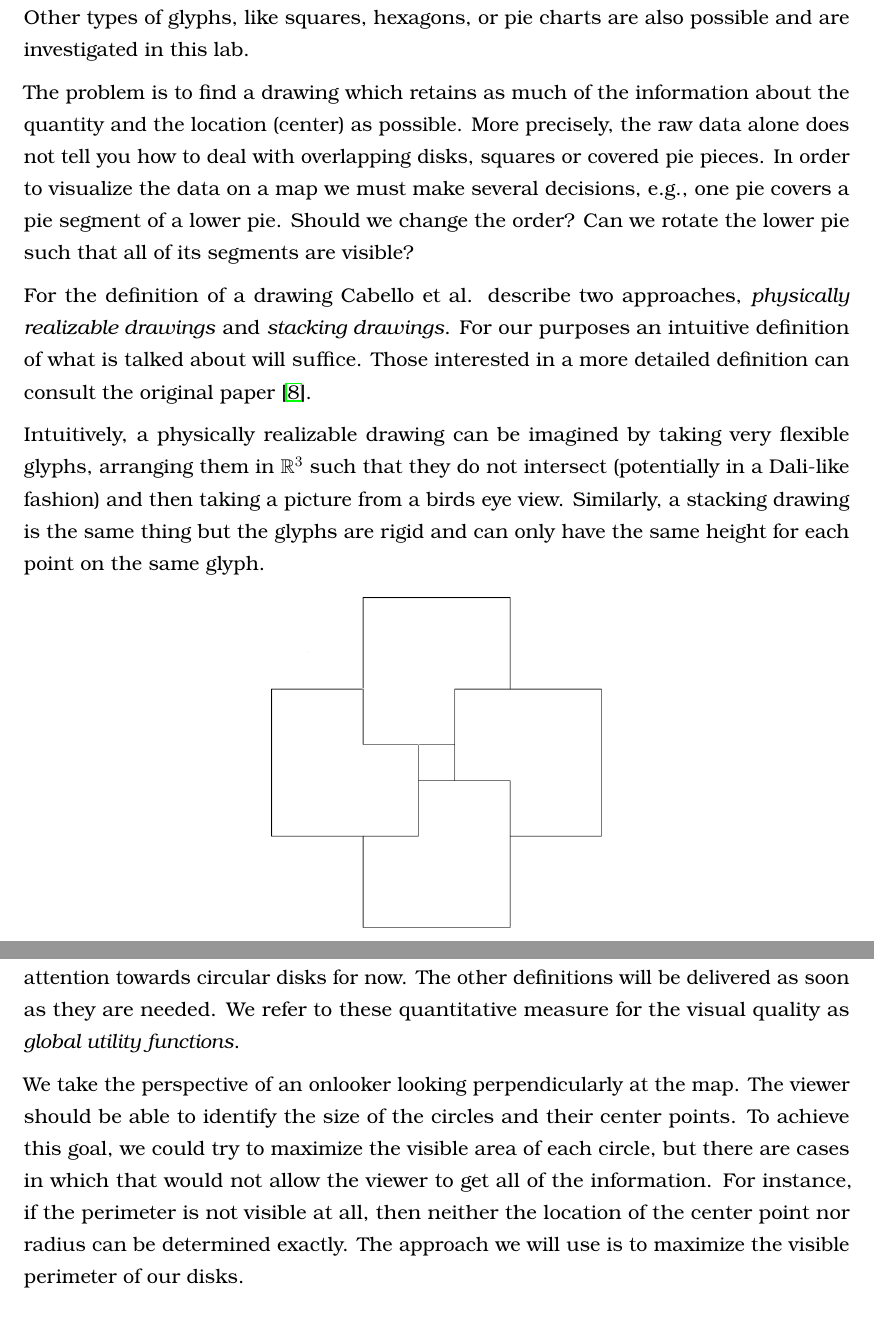
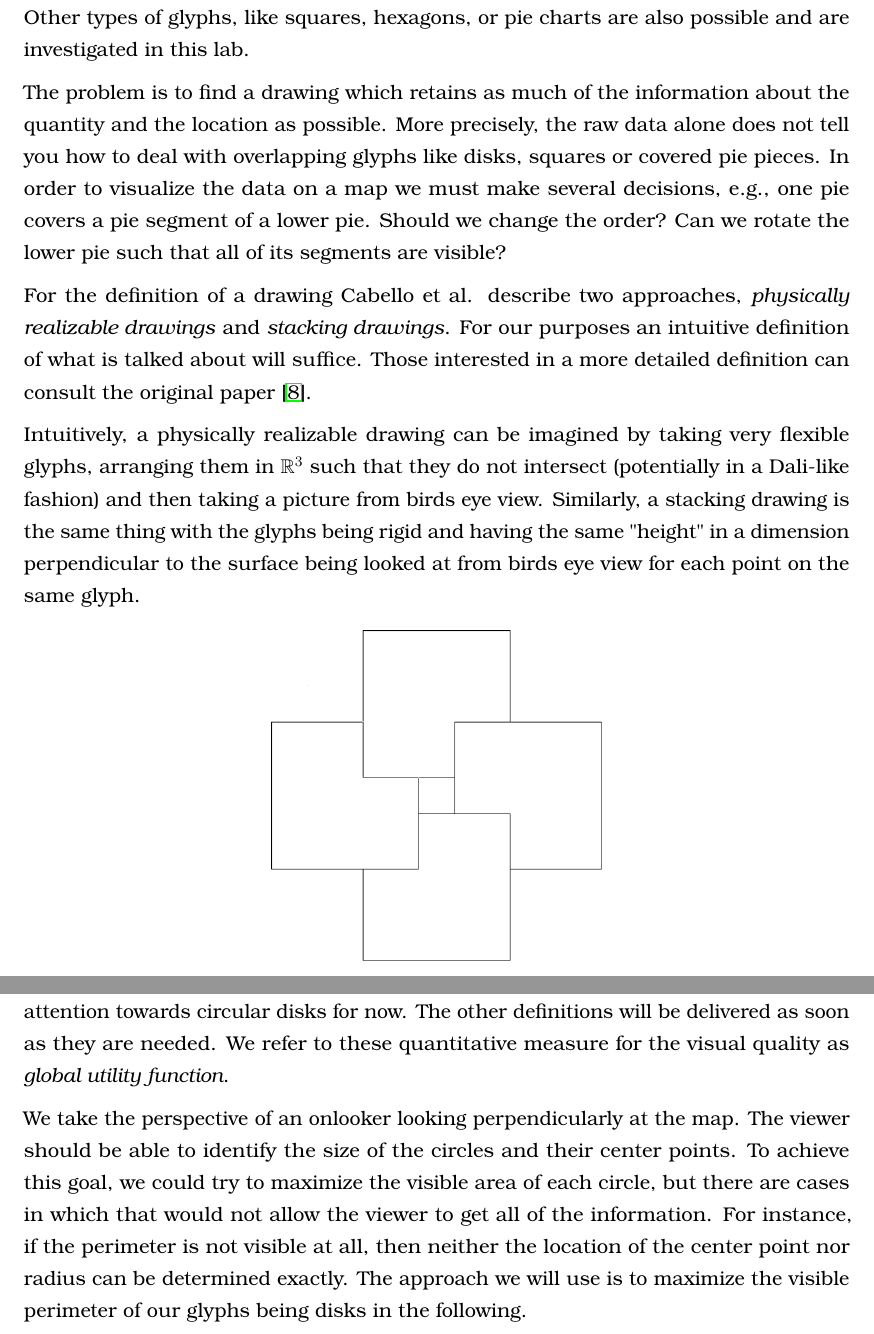
Before and after one commit to rscircus/GeomLabTex, a LaTeX document (main.tex): two parts of pages 4 and 5 of 27, joined at a grey line, cut so that both start at the same text. Compiled offline with pdfLaTeX.

Commit message:
Fix semantic errors in Chapter 2

```diff
--- a/main.tex
+++ b/main.tex
@@ -167,12 +167,12 @@ Our goal is to generalize these algorithms so that they may be applied to other
 % ----------------------
 Cabello et al. discussed proportional Symbol Maps. Such a map consists of a finite set of $2$-dimensional figures called symbols or glyphs. Each of these glyphs has a position in $\mathbb{R}^2$ and a radius or size corresponding to some quantity given by the data it is supposed to represent. A classic example is the representation of earthquakes and their strength on the Richter-scale. Opaque disks are centered at the epicenter of the earthquake, while the radius corresponds to its strength. In this case, the glyphs are the disks and the associated data encoded in the radius indicates the strength. Other types of glyphs, like squares, hexagons, or pie charts are also possible and are investigated in this lab.
 
-The problem is to find a drawing which retains as much of the information about the quantity and the location (center) as possible. More precisely, the raw data alone does not tell you how to deal with overlapping disks, squares or covered pie pieces. In order to visualize the data on a map we must make several decisions, e.g., one pie covers a pie segment of a lower pie. Should we change the order? Can we rotate the lower pie such that all of its segments are visible?
+The problem is to find a drawing which retains as much of the information about the quantity and the location as possible. More precisely, the raw data alone does not tell you how to deal with overlapping glyphs like disks, squares or covered pie pieces. In order to visualize the data on a map we must make several decisions, e.g., one pie covers a pie segment of a lower pie. Should we change the order? Can we rotate the lower pie such that all of its segments are visible?
 
 For the definition of a drawing Cabello et al. describe two approaches, \textit{physically realizable drawings} and \textit{stacking drawings}. For our purposes an intuitive definition of what is talked about will suffice. Those interested in a more detailed definition can consult the original paper \cite{cabello}.
 
-Intuitively, a physically realizable drawing can be imagined by taking very flexible glyphs, arranging them in $\mathbb{R}^3$ such that they do not intersect (potentially in a Dali-like fashion) and then taking a picture from a birds eye view.
-Similarly, a stacking drawing is the same thing but the glyphs are rigid and can only have the same height for each point on the same glyph.
+Intuitively, a physically realizable drawing can be imagined by taking very flexible glyphs, arranging them in $\mathbb{R}^3$ such that they do not intersect (potentially in a Dali-like fashion) and then taking a picture from birds eye view.
+Similarly, a stacking drawing is the same thing with the glyphs being rigid and having the same "height" in a dimension perpendicular to the surface being looked at from birds eye view for each point on the same glyph.
 
 %
 \begin{figure}[H]
@@ -187,9 +187,9 @@ Figure \ref{fig:physicalSquares} gives an example of a physically realizable dra
 
 A stacking drawing is uniquely determined by the (ascending) order in which the glyphs are stacked on top of one another. This is the so-called \textit{stacking order} of the drawing. Formally, given a finite set $D$ of $n$ glyphs, a stacking order is a bijection $\phi: [n]\rightarrow D$. This bijection describes the order in which the glyphs are drawn. Glyphs which are drawn later may cover parts of the glyphs which are drawn earlier. Therefore our task is to find a stacking order such that as much as possible of every glyph is visible.
 
-We are yet to define what we mean when talking about a glyph being as "much visible" as possible. Since this may depend on the type of glyph considered we will turn our attention towards circular disks for now. The other definitions will be delivered as soon as they are needed. We refer to these quantitative measure for the visual quality as \textit{global utility functions}.
+We are yet to define what we mean when talking about a glyph being as "much visible" as possible. Since this may depend on the type of glyph considered we will turn our attention towards circular disks for now. The other definitions will be delivered as soon as they are needed. We refer to these quantitative measure for the visual quality as \textit{global utility function}.
 
-We take the perspective of an onlooker looking perpendicularly at the map. The viewer should be able to identify the size of the circles and their center points. To achieve this goal, we could try to maximize the visible area of each circle, but there are cases in which that would not allow the viewer to get all of the information. For instance, if the perimeter is not visible at all, then neither the location of the center point nor radius can be determined exactly. The approach we will use is to maximize the visible perimeter of our disks.
+We take the perspective of an onlooker looking perpendicularly at the map. The viewer should be able to identify the size of the circles and their center points. To achieve this goal, we could try to maximize the visible area of each circle, but there are cases in which that would not allow the viewer to get all of the information. For instance, if the perimeter is not visible at all, then neither the location of the center point nor radius can be determined exactly. The approach we will use is to maximize the visible perimeter of our glyphs being disks in the following.
 
 \newpage
 
```
Also changed, not shown: main.tex (5 more changed lines).
